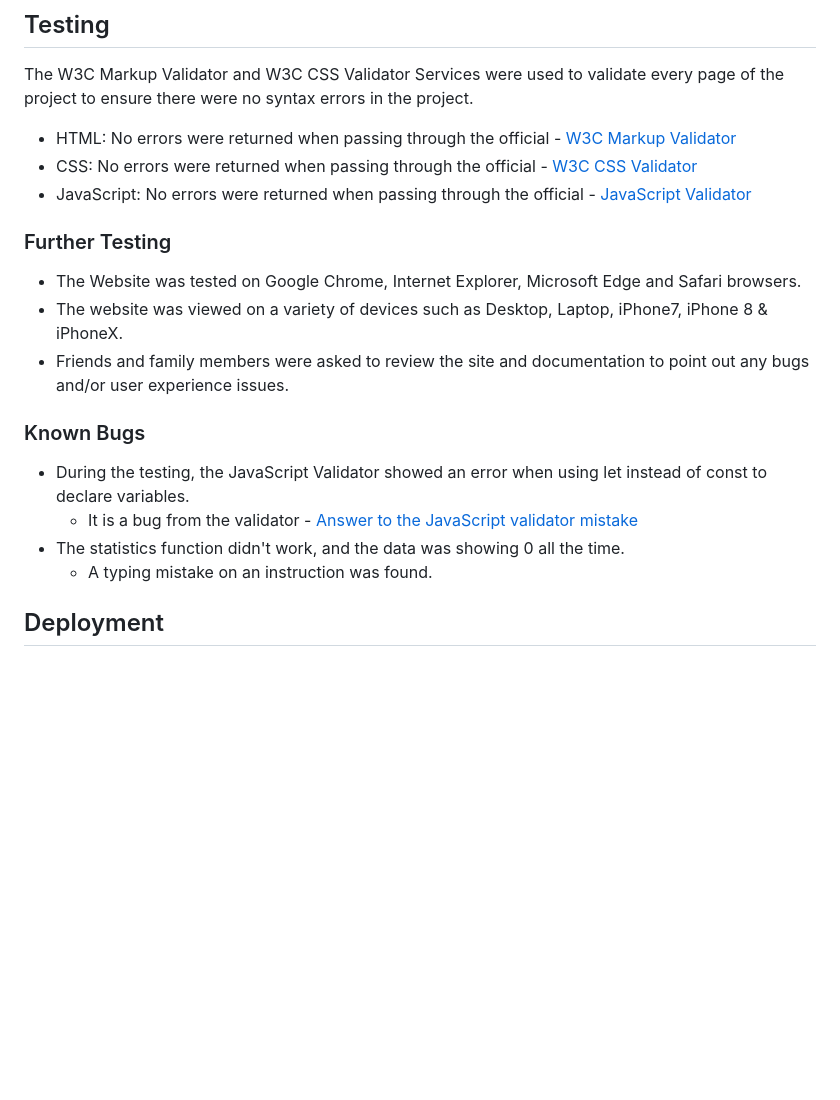
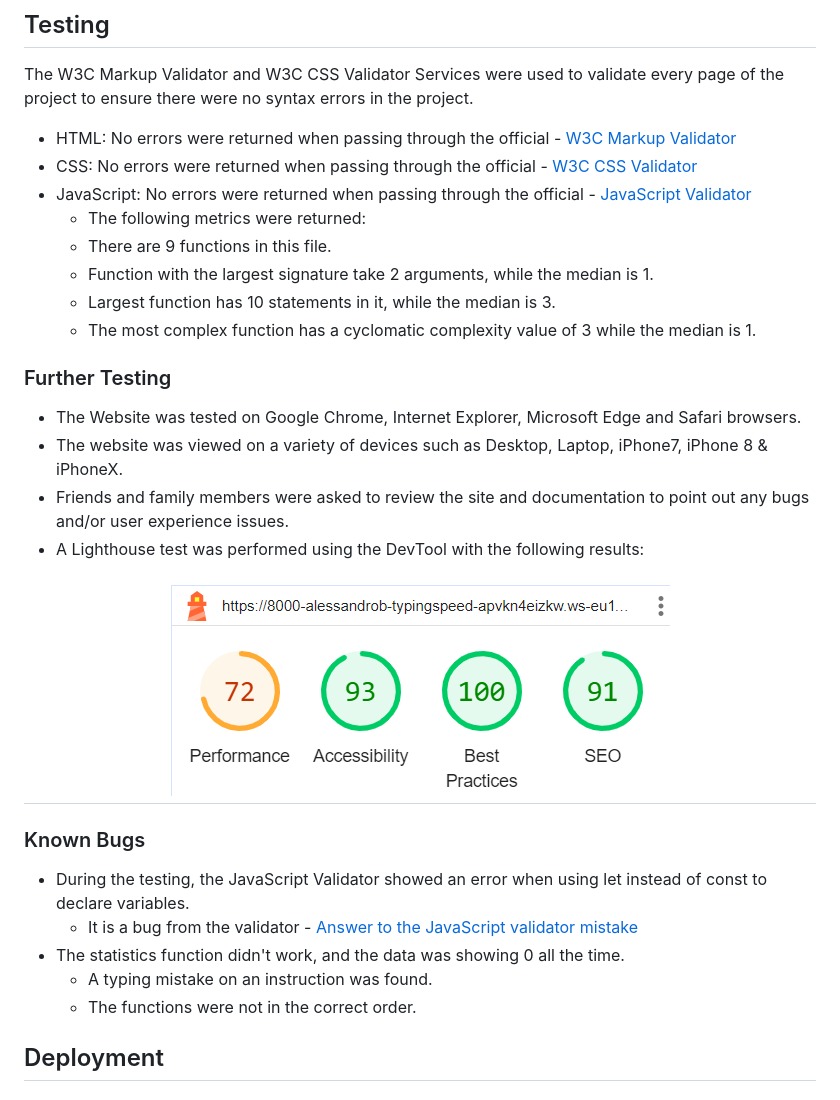
Before and after one commit to Alessandro-bf/typing-speed-project2, a Markdown page: README.md, the part around the change printed below. Drawn GitHub-style; pictures changed too: assets/images/lighthouse_test.png (added); blank space fills up the shorter version.

Commit message:
Add images to the Readme.md document

```diff
--- a/README.md
+++ b/README.md
@@ -63,13 +72,20 @@ The W3C Markup Validator and W3C CSS Validator Services were used to validate ev
 -   HTML: No errors were returned when passing through the official - [W3C Markup Validator](https://validator.w3.org/#validate_by_input)
 -   CSS: No errors were returned when passing through the official - [W3C CSS Validator](https://jigsaw.w3.org/css-validator/#validate_by_input)
 -   JavaScript: No errors were returned when passing through the official - [JavaScript Validator](https://jshint.com/)
-
+    -   The following metrics were returned:
+    -   There are 9 functions in this file.
+    -   Function with the largest signature take 2 arguments, while the median is 1.
+    -   Largest function has 10 statements in it, while the median is 3.
+    -   The most complex function has a cyclomatic complexity value of 3 while the median is 1.
 
 ### Further Testing
 
 -   The Website was tested on Google Chrome, Internet Explorer, Microsoft Edge and Safari browsers.
 -   The website was viewed on a variety of devices such as Desktop, Laptop, iPhone7, iPhone 8 & iPhoneX.
 -   Friends and family members were asked to review the site and documentation to point out any bugs and/or user experience issues.
+-   A Lighthouse test was performed using the DevTool with the following results:
+
+<h2 align="center"><img src="assets/images/lighthouse_test.png"></h2>
 
 ### Known Bugs
 
@@ -77,6 +93,7 @@ The W3C Markup Validator and W3C CSS Validator Services were used to validate ev
     -   It is a bug from the validator - [Answer to the JavaScript validator mistake](https://stackoverflow.com/questions/27441803/why-does-jshint-throw-a-warning-if-i-am-using-const)
 -   The statistics function didn't work, and the data was showing 0 all the time.
     -   A typing mistake on an instruction was found.
+    -   The functions were not in the correct order.
 
 ## Deployment
 
```
Also changed, not shown: other parts of README.md (+11 -0 lines), assets/images/during_test.png (added), assets/images/restart_test.png (added), assets/images/screen_views.png (added), assets/images/start_test.png (added), 1 other file.
